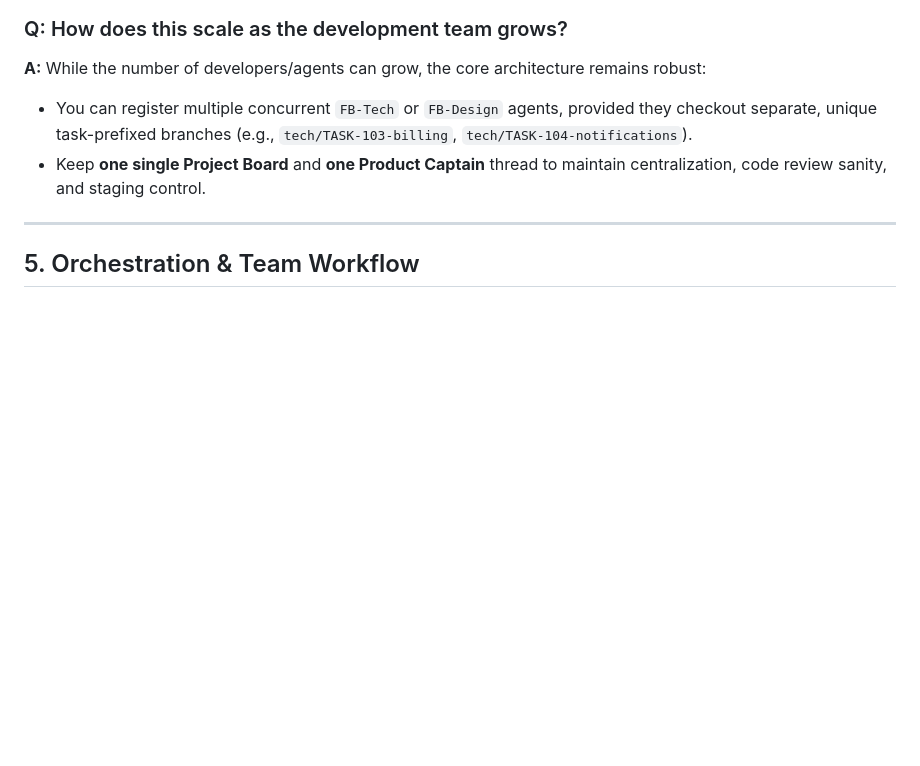
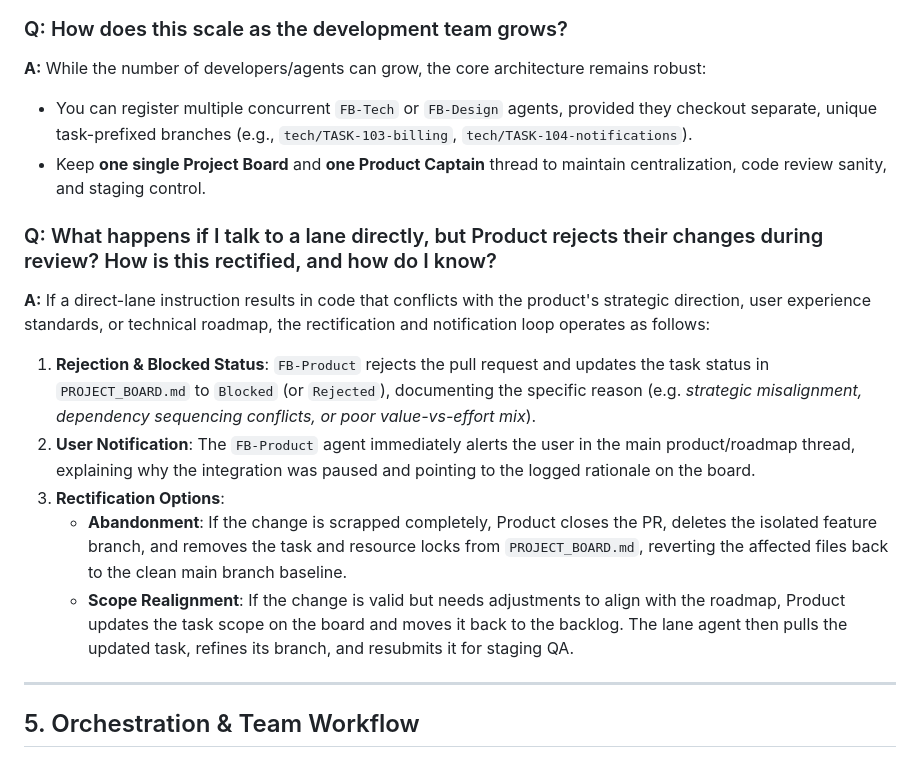
Before and after one commit to friedbeef1/fb-lane-coordination, a Markdown page: FAQ.md, the part around the change. Rendered like a GitHub page; blank space fills up the shorter version.

Commit message:
docs: define rejection and rectification loop when Product rejects direct lane changes

```diff
--- a/FAQ.md
+++ b/FAQ.md
@@ -79,6 +79,14 @@ This prevents a single thread from having write-access to both backend models an
 *   You can register multiple concurrent `FB-Tech` or `FB-Design` agents, provided they checkout separate, unique task-prefixed branches (e.g., `tech/TASK-103-billing`, `tech/TASK-104-notifications`).
 *   Keep **one single Project Board** and **one Product Captain** thread to maintain centralization, code review sanity, and staging control.
 
+### Q: What happens if I talk to a lane directly, but Product rejects their changes during review? How is this rectified, and how do I know?
+**A:** If a direct-lane instruction results in code that conflicts with the product's strategic direction, user experience standards, or technical roadmap, the rectification and notification loop operates as follows:
+1.  **Rejection & Blocked Status**: `FB-Product` rejects the pull request and updates the task status in `PROJECT_BOARD.md` to `Blocked` (or `Rejected`), documenting the specific reason (e.g. *strategic misalignment, dependency sequencing conflicts, or poor value-vs-effort mix*).
+2.  **User Notification**: The `FB-Product` agent immediately alerts the user in the main product/roadmap thread, explaining why the integration was paused and pointing to the logged rationale on the board.
+3.  **Rectification Options**:
+    *   **Abandonment**: If the change is scrapped completely, Product closes the PR, deletes the isolated feature branch, and removes the task and resource locks from `PROJECT_BOARD.md`, reverting the affected files back to the clean main branch baseline.
+    *   **Scope Realignment**: If the change is valid but needs adjustments to align with the roadmap, Product updates the task scope on the board and moves it back to the backlog. The lane agent then pulls the updated task, refines its branch, and resubmits it for staging QA.
+
 ---
 
 ## 5. Orchestration & Team Workflow
```
Also changed, not shown: templates/AGENTS.md (+1 -0 lines).
